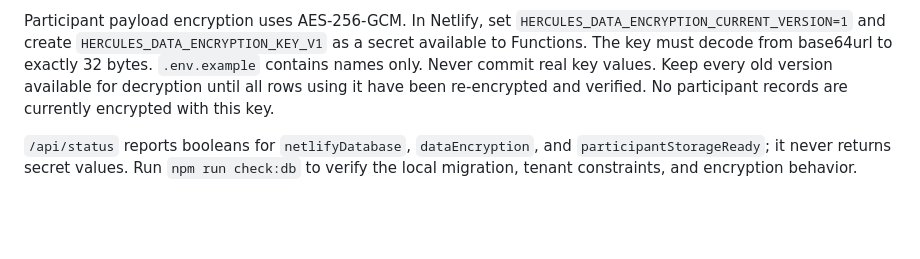
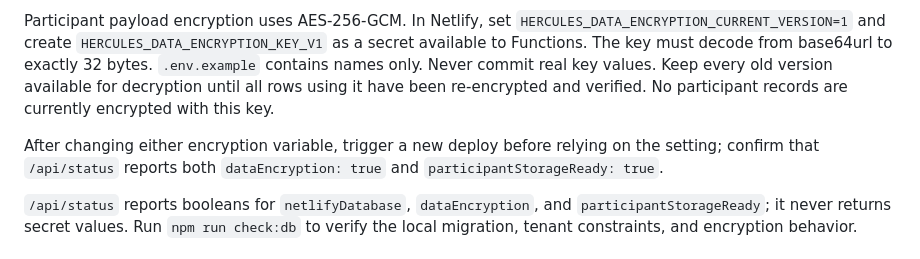
Before and after one commit to barbozafelipe2-sketch/hercules-hub, a Markdown page: DEPLOY_NETLIFY.md, the part around the change. GitHub-like rendering; blank space fills up the shorter version.

Commit message:
Clarify encryption configuration deploy check

```diff
--- a/DEPLOY_NETLIFY.md
+++ b/DEPLOY_NETLIFY.md
@@ -19,6 +19,8 @@ Keep `HERCULES_ALLOW_DIRECT_AI=false` unless you deliberately want to use your o
 The schema provides accounts, permanent profiles, sessions, onboarding versions, plans, meals, exercises, progress, reviews, blocks, monthly history, and audit events. The current app still uses its legacy device identity and optional Supabase state sync; do not treat the new tables as the active participant store until account authentication, scoped repositories, encryption, and restore procedures are connected.
 
 Participant payload encryption uses AES-256-GCM. In Netlify, set `HERCULES_DATA_ENCRYPTION_CURRENT_VERSION=1` and create `HERCULES_DATA_ENCRYPTION_KEY_V1` as a secret available to Functions. The key must decode from base64url to exactly 32 bytes. `.env.example` contains names only. Never commit real key values. Keep every old version available for decryption until all rows using it have been re-encrypted and verified. No participant records are currently encrypted with this key.
+
+After changing either encryption variable, trigger a new deploy before relying on the setting; confirm that `/api/status` reports both `dataEncryption: true` and `participantStorageReady: true`.
 
 `/api/status` reports booleans for `netlifyDatabase`, `dataEncryption`, and `participantStorageReady`; it never returns secret values. Run `npm run check:db` to verify the local migration, tenant constraints, and encryption behavior.
 
```
